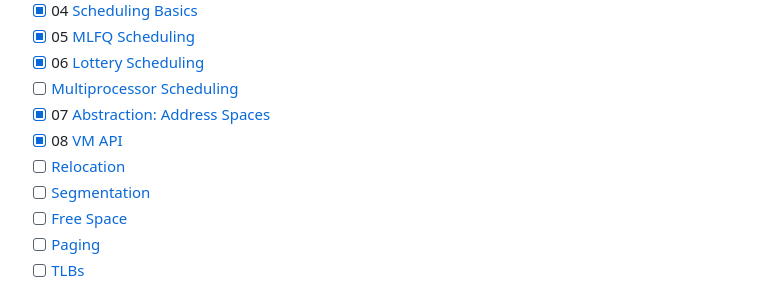
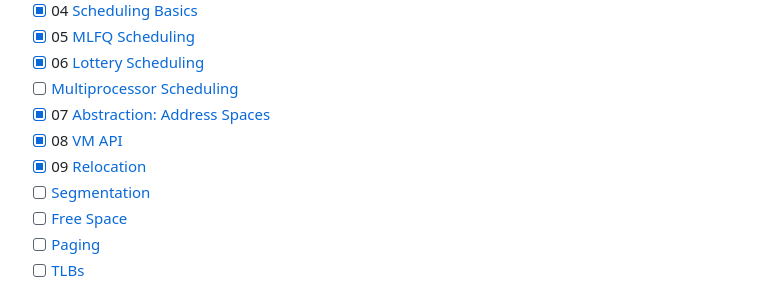
Before and after one commit to ObsidianWitch/eduostep, a Markdown page: readme.md, the part around the change. Drawn GitHub-style.

```diff
--- a/readme.md
+++ b/readme.md
@@ -11,7 +11,7 @@
 - [ ] [Multiprocessor Scheduling](http://www.cs.wisc.edu/~remzi/OSTEP/cpu-sched-multi.pdf)
 - [x] 07 [Abstraction: Address Spaces](http://www.cs.wisc.edu/~remzi/OSTEP/vm-intro.pdf)
 - [x] 08 [VM API](http://www.cs.wisc.edu/~remzi/OSTEP/vm-api.pdf)
-- [ ] [Relocation](http://www.cs.wisc.edu/~remzi/OSTEP/vm-mechanism.pdf)
+- [x] 09 [Relocation](http://www.cs.wisc.edu/~remzi/OSTEP/vm-mechanism.pdf)
 - [ ] [Segmentation](http://www.cs.wisc.edu/~remzi/OSTEP/vm-segmentation.pdf)
 - [ ] [Free Space](http://www.cs.wisc.edu/~remzi/OSTEP/vm-freespace.pdf)
 - [ ] [Paging](http://www.cs.wisc.edu/~remzi/OSTEP/vm-paging.pdf)
```
Also changed, not shown: hw09-vm-mechanism/answers.md (added, +86 -0 lines), hw09-vm-mechanism/q5plot.png (added), 2 other files.
